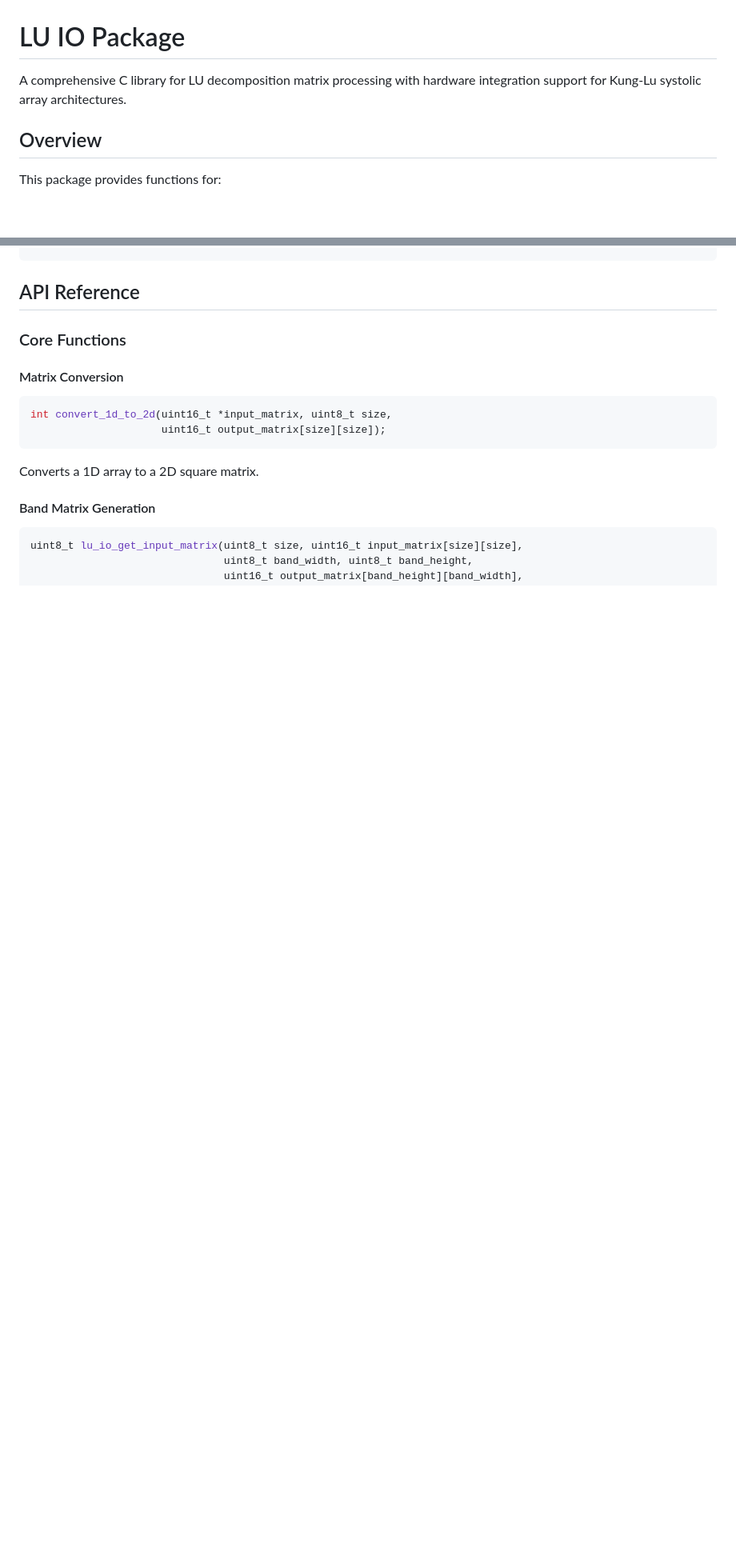
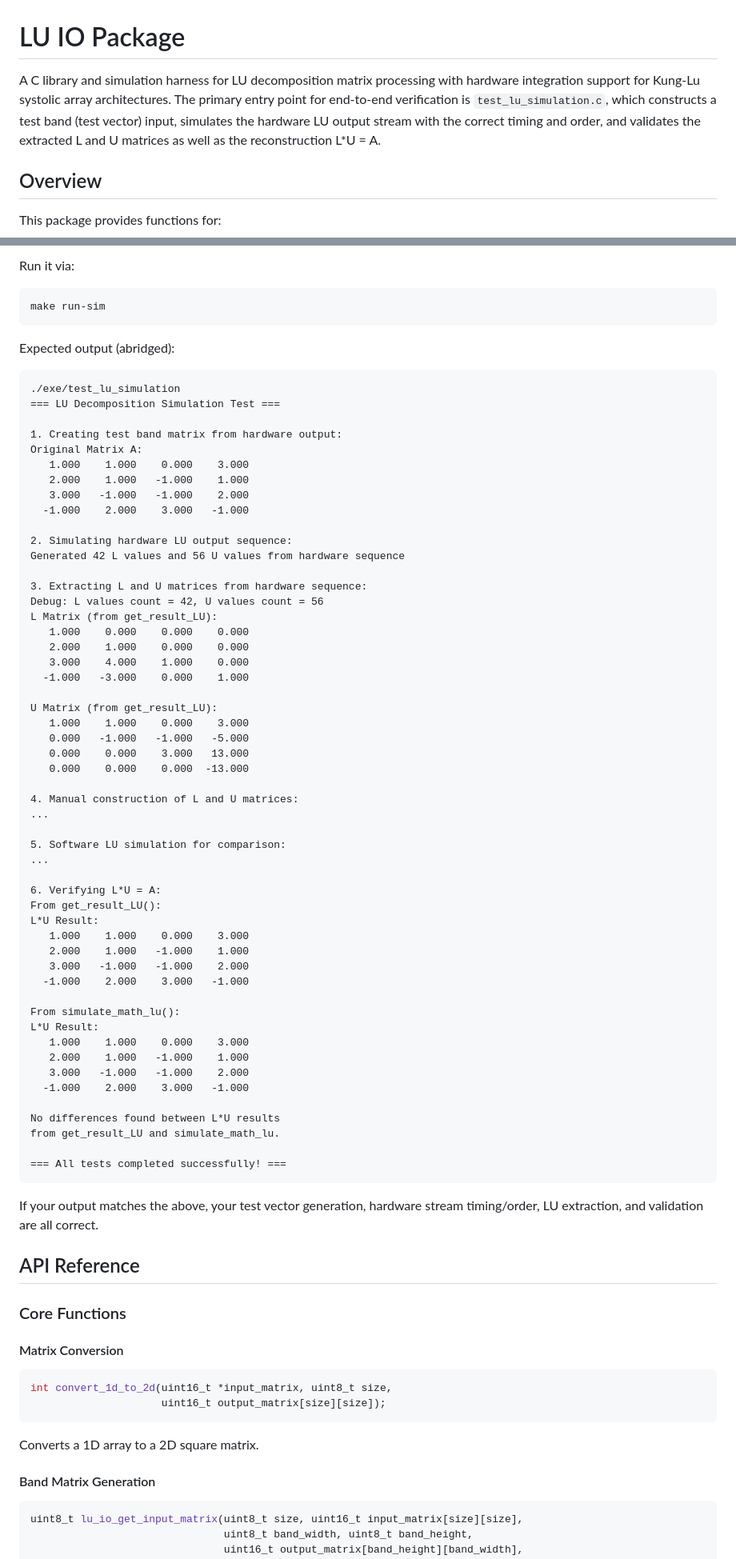
Before and after one commit to kagamirudo/FPGA, a Markdown page: kung_lu_support/README.md, 2 parts joined by grey strips. Shown at 80% size. Drawn GitHub-style; blank space fills up the shorter version.

Commit message:
update lib to fully support in/out matrix

````diff
--- a/kung_lu_support/README.md
+++ b/kung_lu_support/README.md
@@ -1,6 +1,6 @@
 # LU IO Package
 
-A comprehensive C library for LU decomposition matrix processing with hardware integration support for Kung-Lu systolic array architectures.
+A C library and simulation harness for LU decomposition matrix processing with hardware integration support for Kung-Lu systolic array architectures. The primary entry point for end-to-end verification is `test_lu_simulation.c`, which constructs a test band (test vector) input, simulates the hardware LU output stream with the correct timing and order, and validates the extracted L and U matrices as well as the reconstruction L*U = A.
 
 ## Overview
 
@@ -53,3 +71,65 @@ sudo make install
+Run it via:
+```bash
+make run-sim
+```
+
+Expected output (abridged):
+```text
+./exe/test_lu_simulation
+=== LU Decomposition Simulation Test ===
+
+1. Creating test band matrix from hardware output:
+Original Matrix A:
+   1.000    1.000    0.000    3.000
+   2.000    1.000   -1.000    1.000
+   3.000   -1.000   -1.000    2.000
+  -1.000    2.000    3.000   -1.000
+
+2. Simulating hardware LU output sequence:
+Generated 42 L values and 56 U values from hardware sequence
+
+3. Extracting L and U matrices from hardware sequence:
+Debug: L values count = 42, U values count = 56
+L Matrix (from get_result_LU):
+   1.000    0.000    0.000    0.000
+   2.000    1.000    0.000    0.000
+   3.000    4.000    1.000    0.000
+  -1.000   -3.000    0.000    1.000
+
+U Matrix (from get_result_LU):
+   1.000    1.000    0.000    3.000
+   0.000   -1.000   -1.000   -5.000
+   0.000    0.000    3.000   13.000
+   0.000    0.000    0.000  -13.000
+
+4. Manual construction of L and U matrices:
+...
+
+5. Software LU simulation for comparison:
+...
+
+6. Verifying L*U = A:
+From get_result_LU():
+L*U Result:
+   1.000    1.000    0.000    3.000
+   2.000    1.000   -1.000    1.000
+   3.000   -1.000   -1.000    2.000
+  -1.000    2.000    3.000   -1.000
+
+From simulate_math_lu():
+L*U Result:
+   1.000    1.000    0.000    3.000
+   2.000    1.000   -1.000    1.000
+   3.000   -1.000   -1.000    2.000
+  -1.000    2.000    3.000   -1.000
+
+No differences found between L*U results
+from get_result_LU and simulate_math_lu.
+
+=== All tests completed successfully! ===
+```
+
+If your output matches the above, your test vector generation, hardware stream timing/order, LU extraction, and validation are all correct.
 
 ## API Reference
 
````
Also changed, not shown: other parts of kung_lu_support/README.md (+32 -14 lines).
